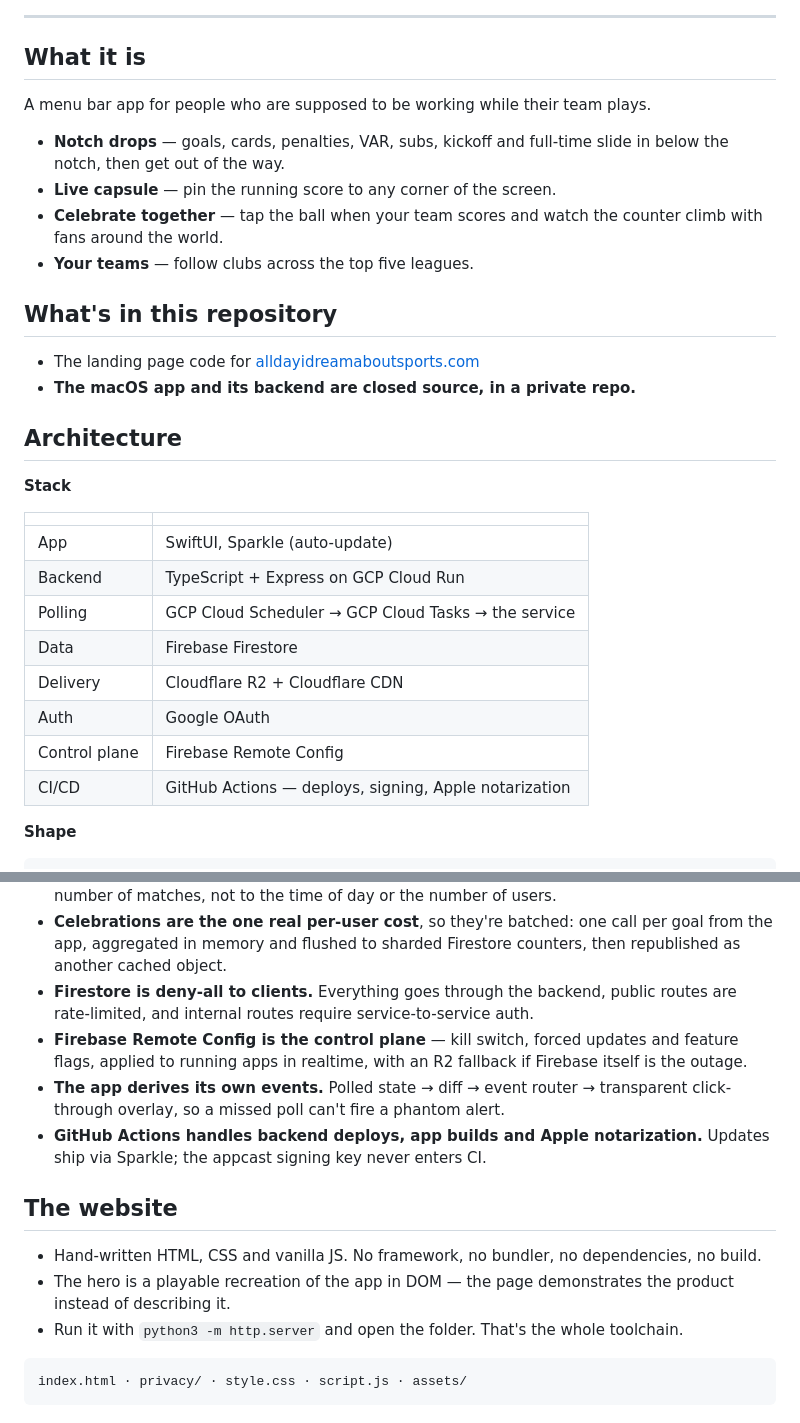
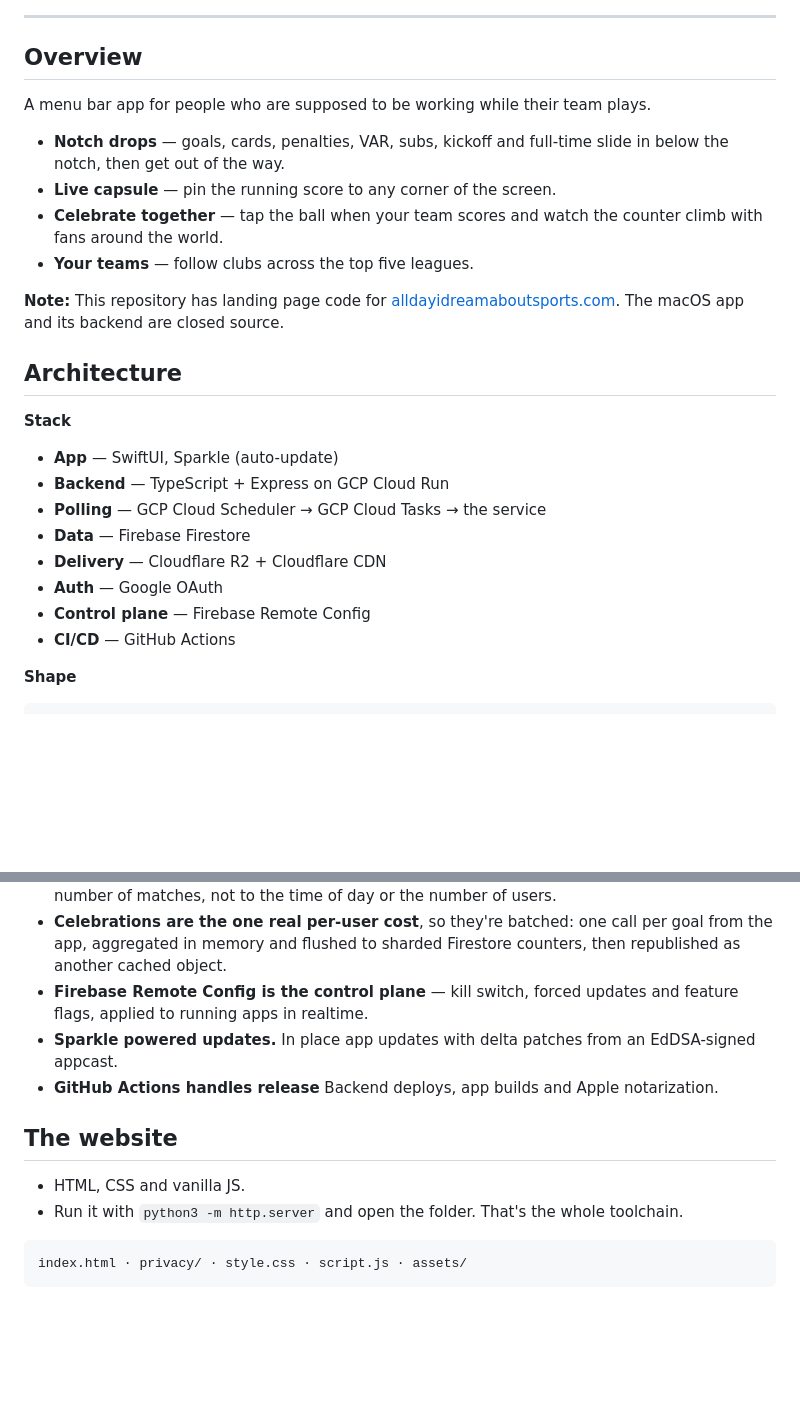
Before and after one commit to thisisnsh/alldayidreamaboutsports, a Markdown page: website/README.md, 2 parts joined by grey strips. Rendered like a GitHub page; blank space fills up the shorter version.

Commit message:
Revise README structure and content
Updated sections for clarity and structure, including renaming 'What it is' to 'Overview' and consolidating repository information.

```diff
--- a/website/README.md
+++ b/website/README.md
@@ -19,7 +19,7 @@ Free · macOS 14+ · Premier League · La Liga · Serie A · Bundesliga · Ligue
 
 ---
 
-## What it is
+## Overview
 
 A menu bar app for people who are supposed to be working while their team plays.
 
@@ -30,25 +30,22 @@ A menu bar app for people who are supposed to be working while their team plays.
   counter climb with fans around the world.
 - **Your teams** — follow clubs across the top five leagues.
 
-## What's in this repository
-
-- The landing page code for [alldayidreamaboutsports.com](https://alldayidreamaboutsports.com)
-- **The macOS app and its backend are closed source, in a private repo.**
+**Note:**
+This repository has landing page code for [alldayidreamaboutsports.com](https://alldayidreamaboutsports.com).
+The macOS app and its backend are closed source.
 
 ## Architecture
 
 **Stack**
 
-| | |
-|---|---|
-| App | SwiftUI, Sparkle (auto-update) |
-| Backend | TypeScript + Express on GCP Cloud Run |
-| Polling | GCP Cloud Scheduler → GCP Cloud Tasks → the service |
-| Data | Firebase Firestore |
-| Delivery | Cloudflare R2 + Cloudflare CDN |
-| Auth | Google OAuth |
-| Control plane | Firebase Remote Config |
-| CI/CD | GitHub Actions — deploys, signing, Apple notarization |
+- **App** — SwiftUI, Sparkle (auto-update)
+- **Backend** — TypeScript + Express on GCP Cloud Run
+- **Polling** — GCP Cloud Scheduler → GCP Cloud Tasks → the service
+- **Data** — Firebase Firestore
+- **Delivery** — Cloudflare R2 + Cloudflare CDN
+- **Auth** — Google OAuth
+- **Control plane** — Firebase Remote Config
+- **CI/CD** — GitHub Actions
 
 **Shape**
 
@@ -76,22 +73,15 @@ A menu bar app for people who are supposed to be working while their team plays.
 - **Celebrations are the one real per-user cost**, so they're batched: one call per
   goal from the app, aggregated in memory and flushed to sharded Firestore
   counters, then republished as another cached object.
-- **Firestore is deny-all to clients.** Everything goes through the backend, public
-  routes are rate-limited, and internal routes require service-to-service auth.
 - **Firebase Remote Config is the control plane** — kill switch, forced updates and
-  feature flags, applied to running apps in realtime, with an R2 fallback if
-  Firebase itself is the outage.
-- **The app derives its own events.** Polled state → diff → event router →
-  transparent click-through overlay, so a missed poll can't fire a phantom alert.
-- **GitHub Actions handles backend deploys, app builds and Apple notarization.**
-  Updates ship via Sparkle; the appcast signing key never enters CI.
+  feature flags, applied to running apps in realtime.
+- **Sparkle powered updates.** In place app updates with delta patches from an
+  EdDSA-signed appcast.
+- **GitHub Actions handles release** Backend deploys, app builds and Apple notarization.
 
 ## The website
 
-- Hand-written HTML, CSS and vanilla JS. No framework, no bundler, no
-  dependencies, no build.
-- The hero is a playable recreation of the app in DOM — the page demonstrates
-  the product instead of describing it.
+- HTML, CSS and vanilla JS.
 - Run it with `python3 -m http.server` and open the folder. That's the whole
   toolchain.
 
```
